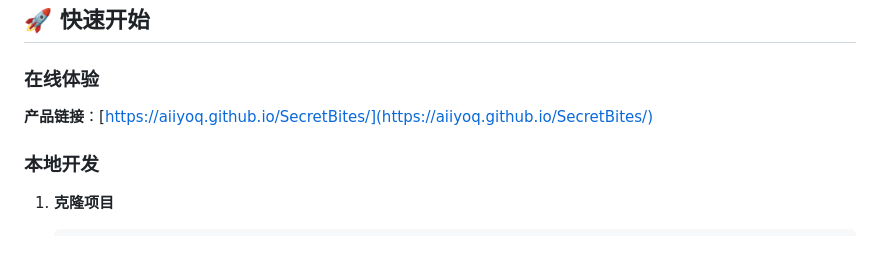
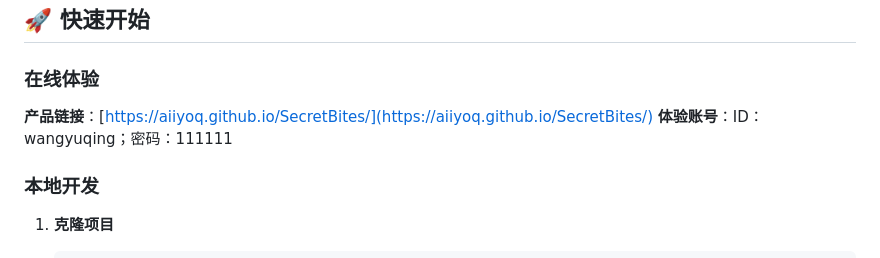
Before and after one commit to aiiyoq/SecretBites, a Markdown page: README.md, the part around the change. Drawn GitHub-style.

```diff
--- a/README.md
+++ b/README.md
@@ -84,6 +84,7 @@
 
 ### 在线体验
 **产品链接**：[https://aiiyoq.github.io/SecretBites/](https://aiiyoq.github.io/SecretBites/)
+**体验账号**：ID：wangyuqing；密码：111111
 
 ### 本地开发
 
```
